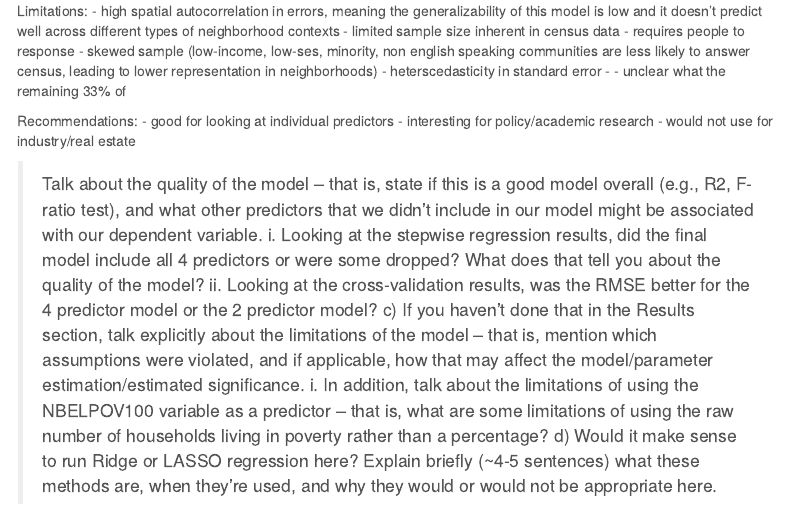
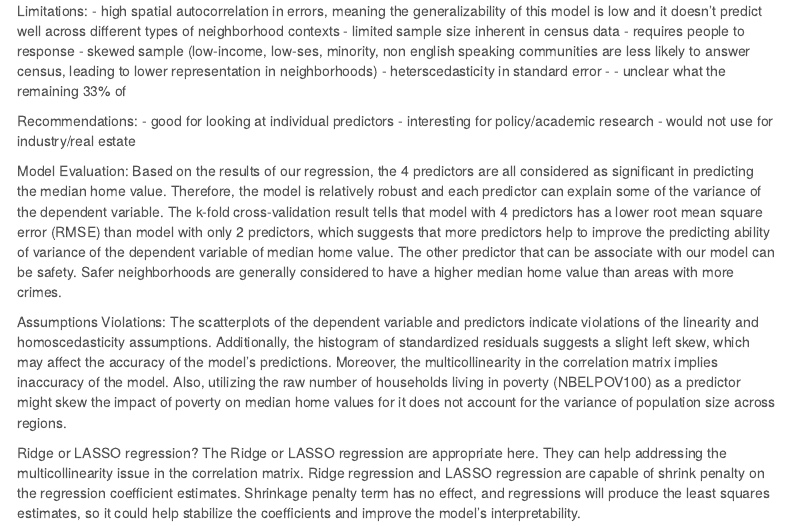
Before and after one commit to annaduan09/musa-5000-assignment-1, an R Markdown document (Assignment1.Rmd): the page in a window 1100 px wide, from 8390 px down. Rendered offline with R 4.5, knitr and Pandoc, with nearby package versions; some code elsewhere in the file could not run offline; menus at the side of the page are left out.

Commit message:
Add files via upload

```diff
--- a/Assignment1.Rmd
+++ b/Assignment1.Rmd
@@ -573,22 +573,13 @@ Recommendations:
 - interesting for policy/academic research
 - would not use for industry/real estate
 
-> Talk about the quality of the model – that is, state if this is a good model
-overall (e.g., R2, F-ratio test), and what other predictors that we didn’t
-include in our model might be associated with our dependent variable.
-i. Looking at the stepwise regression results, did the final model
-include all 4 predictors or were some dropped? What does that tell
-you about the quality of the model?
-ii. Looking at the cross-validation results, was the RMSE better for the
-4 predictor model or the 2 predictor model?
-c) If you haven’t done that in the Results section, talk explicitly about the
-limitations of the model – that is, mention which assumptions were
-violated, and if applicable, how that may affect the model/parameter
-estimation/estimated significance.
-i. In addition, talk about the limitations of using the NBELPOV100
-variable as a predictor – that is, what are some limitations of using
-the raw number of households living in poverty rather than a
-percentage?
-d) Would it make sense to run Ridge or LASSO regression here? Explain briefly
-(~4-5 sentences) what these methods are, when they’re used, and why
-they would or would not be appropriate here.
+Model Evaluation:
+Based on the results of our regression, the 4 predictors are all considered as significant in predicting the median home value. Therefore, the model is relatively robust and each predictor can explain some of the variance of the dependent variable.
+The k-fold cross-validation result tells that model with 4 predictors has a lower root mean square error (RMSE) than model with only 2 predictors, which suggests that more predictors help to improve the predicting ability of variance of the dependent variable of median home value.
+The other predictor that can be associate with our model can be safety. Safer neighborhoods are generally considered to have a higher median home value than areas with more crimes.
+
+Assumptions Violations:
+The scatterplots of the dependent variable and predictors indicate violations of the linearity and homoscedasticity assumptions. Additionally, the histogram of standardized residuals suggests a slight left skew, which may affect the accuracy of the model's predictions. Moreover, the multicollinearity in the correlation matrix implies inaccuracy of the model. Also, utilizing the raw number of households living in poverty (NBELPOV100) as a predictor might skew the impact of poverty on median home values for it does not account for the variance of population size across regions.
+
+Ridge or LASSO regression?
+The Ridge or LASSO regression are appropriate here. They can help addressing the multicollinearity issue in the correlation matrix. Ridge regression and LASSO regression are capable of shrink penalty on the regression coefficient estimates. Shrinkage penalty term has no effect, and regressions will produce the least squares estimates, so it could help stabilize the coefficients and improve the model's interpretability.
```
